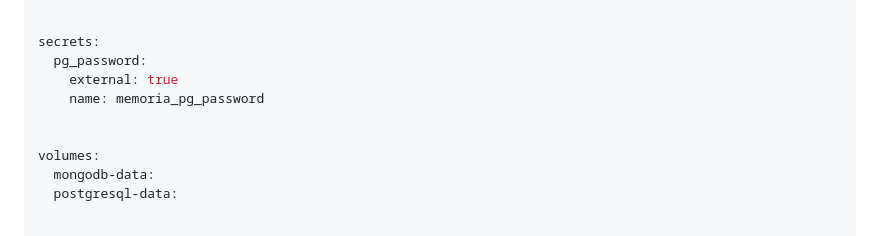
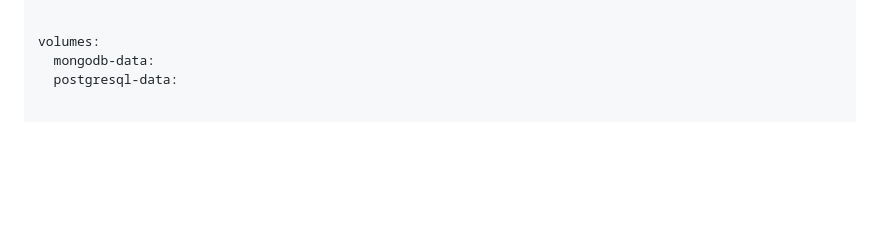
Before and after one commit to prometheapelagus-cloud/memoria-video, a Markdown page: docs/STACK-MEMORIA.md, the part around one of its changes. Rendered like a GitHub page; blank space fills up the shorter version.

```diff
--- a/docs/STACK-MEMORIA.md
+++ b/docs/STACK-MEMORIA.md
@@ -182,12 +178,6 @@ services:
         - traefik.http.services.memoria-front.loadbalancer.server.port=80
 
 
-secrets:
-  pg_password:
-    external: true
-    name: memoria_pg_password
-
-
 volumes:
   mongodb-data:
   postgresql-data:
```
Also changed, not shown: other parts of docs/STACK-MEMORIA.md (+4 -15 lines).
